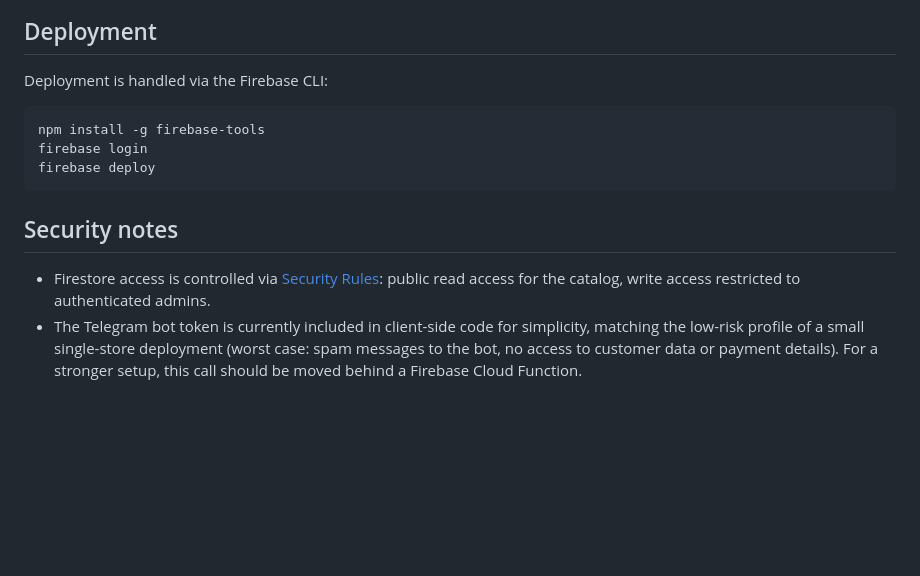
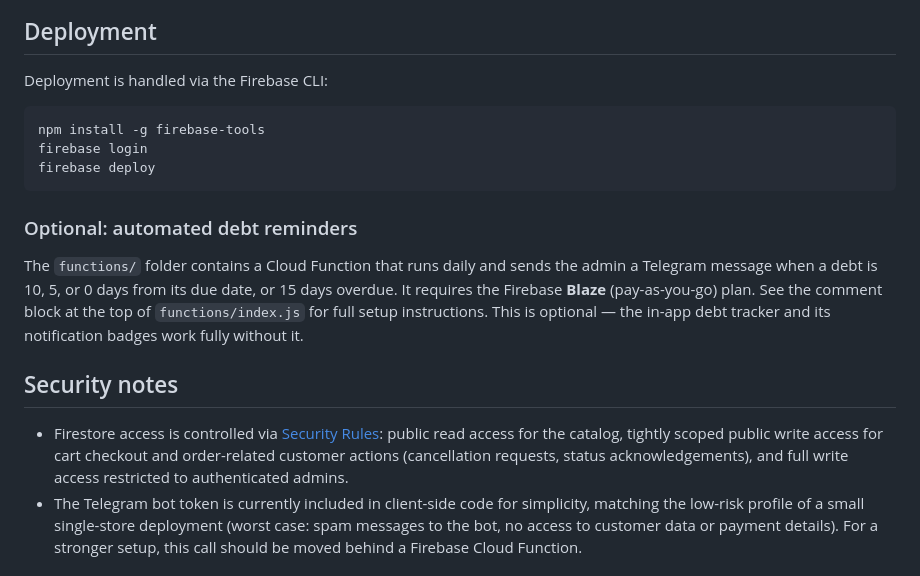
Before and after one commit to riannaadoll/Nuran-store, a Markdown page: README.md, the part around one of its changes. GitHub-like rendering; blank space fills up the shorter version.

````diff
--- a/README.md
+++ b/README.md
@@ -64,15 +79,19 @@ The app connects to a live Firebase project, so product/order data is shared wit
 
 Deployment is handled via the Firebase CLI:
 
-```bash
+```
 npm install -g firebase-tools
 firebase login
 firebase deploy
 ```
 
+### Optional: automated debt reminders
+
+The `functions/` folder contains a Cloud Function that runs daily and sends the admin a Telegram message when a debt is 10, 5, or 0 days from its due date, or 15 days overdue. It requires the Firebase **Blaze** (pay-as-you-go) plan. See the comment block at the top of `functions/index.js` for full setup instructions. This is optional — the in-app debt tracker and its notification badges work fully without it.
+
 ## Security notes
 
-- Firestore access is controlled via [Security Rules](https://firebase.google.com/docs/firestore/security/get-started): public read access for the catalog, write access restricted to authenticated admins.
+- Firestore access is controlled via [Security Rules](https://firebase.google.com/docs/firestore/security/get-started): public read access for the catalog, tightly scoped public write access for cart checkout and order-related customer actions (cancellation requests, status acknowledgements), and full write access restricted to authenticated admins.
 - The Telegram bot token is currently included in client-side code for simplicity, matching the low-risk profile of a small single-store deployment (worst case: spam messages to the bot, no access to customer data or payment details). For a stronger setup, this call should be moved behind a Firebase Cloud Function.
 
 ## License
````
Also changed, not shown: other parts of README.md (+32 -17 lines).
